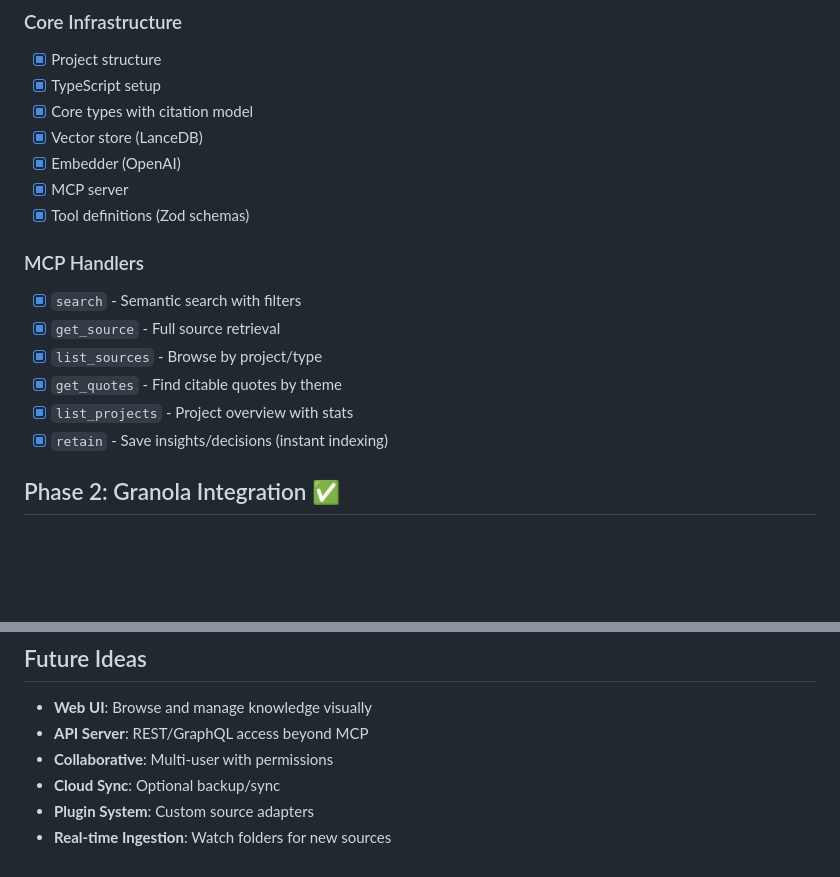
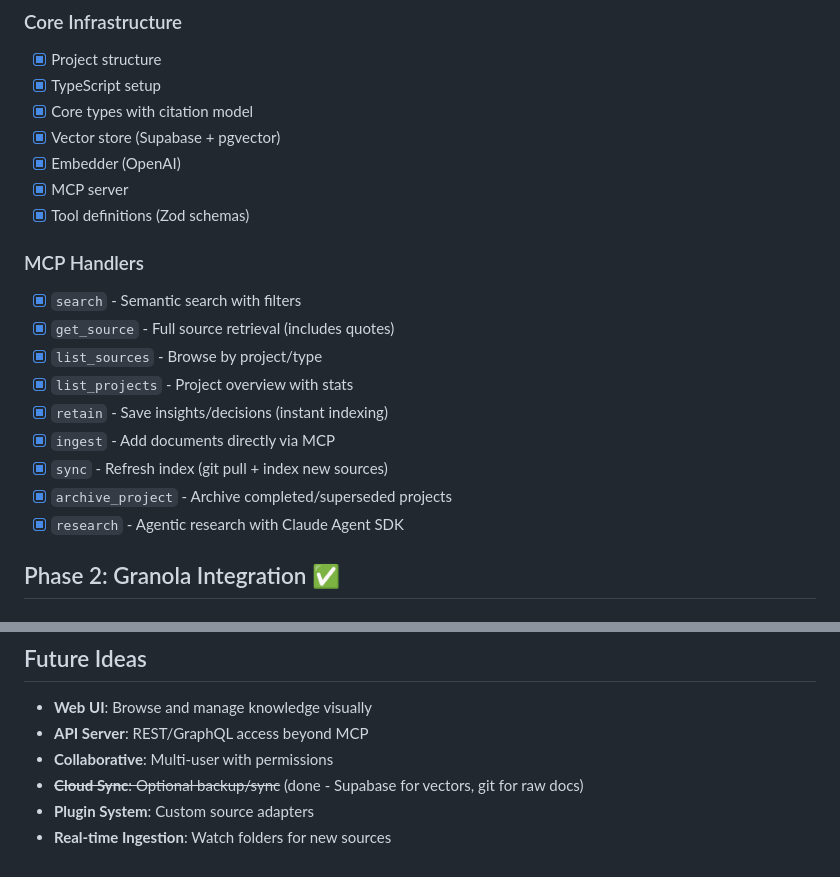
Before and after one commit to getlore-ai/lore, a Markdown page: docs/ROADMAP.md, 2 parts joined by grey strips. GitHub-like rendering; blank space fills up the shorter version.

Commit message:
Update ROADMAP.md to reflect current state
- Vector store now Supabase + pgvector (not LanceDB)
- Document all 9 MCP tools (removed get_quotes)
- Mark cloud sync as done (Supabase + git)

Co-Authored-By: Claude Opus 4.5 <noreply@anthropic.com>

```diff
--- a/docs/ROADMAP.md
+++ b/docs/ROADMAP.md
@@ -6,18 +6,21 @@
 - [x] Project structure
 - [x] TypeScript setup
 - [x] Core types with citation model
-- [x] Vector store (LanceDB)
+- [x] Vector store (Supabase + pgvector)
 - [x] Embedder (OpenAI)
 - [x] MCP server
 - [x] Tool definitions (Zod schemas)
 
 ### MCP Handlers
 - [x] `search` - Semantic search with filters
-- [x] `get_source` - Full source retrieval
+- [x] `get_source` - Full source retrieval (includes quotes)
 - [x] `list_sources` - Browse by project/type
-- [x] `get_quotes` - Find citable quotes by theme
 - [x] `list_projects` - Project overview with stats
 - [x] `retain` - Save insights/decisions (instant indexing)
+- [x] `ingest` - Add documents directly via MCP
+- [x] `sync` - Refresh index (git pull + index new sources)
+- [x] `archive_project` - Archive completed/superseded projects
+- [x] `research` - Agentic research with Claude Agent SDK
 
 ## Phase 2: Granola Integration ✅
 
@@ -103,6 +106,6 @@
 - **Web UI**: Browse and manage knowledge visually
 - **API Server**: REST/GraphQL access beyond MCP
 - **Collaborative**: Multi-user with permissions
-- **Cloud Sync**: Optional backup/sync
+- ~~**Cloud Sync**: Optional backup/sync~~ (done - Supabase for vectors, git for raw docs)
 - **Plugin System**: Custom source adapters
 - **Real-time Ingestion**: Watch folders for new sources
```
